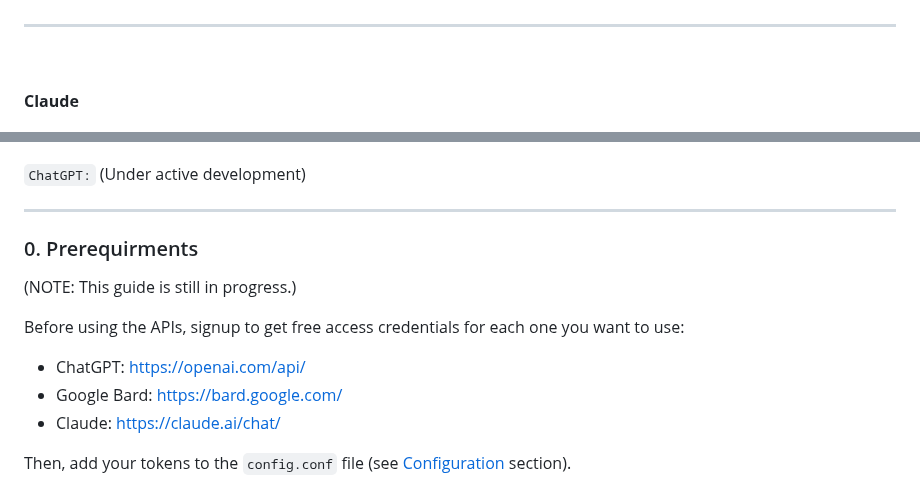
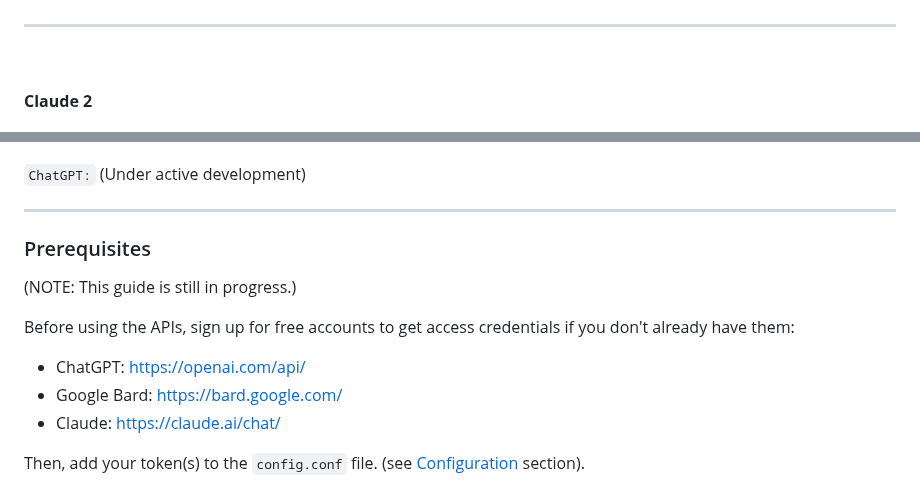
Before and after one commit to Amm1rr/WebAI-to-API, a Markdown page: README.MD, 2 parts joined by grey strips. Drawn GitHub-style.

```diff
--- a/README.MD
+++ b/README.MD
@@ -43,7 +53,7 @@ which is your __Secure-1PSID cookie, is included in the request. ([Screenshot](a
 
 <br><hr><br>
 
-**Claude**
+**Claude 2**
 
 [![Image](assets/Claude-Thumb.jpg)](assets/Claude.jpg)
 
@@ -61,15 +71,15 @@ which is your __Secure-1PSID cookie, is included in the request. ([Screenshot](a
 
 <hr>
 
-### 0. Prerequirments
+### Prerequisites
 
 (NOTE: This guide is still in progress.)
 
-Before using the APIs, signup to get free access credentials for each one you want to use:
+Before using the APIs, sign up for free accounts to get access credentials if you don't already have them:
 
 - ChatGPT: https://openai.com/api/
 - Google Bard: https://bard.google.com/
 - Claude: https://claude.ai/chat/
 
-Then, add your tokens to the `config.conf` file (see [Configuration](#configuration) section).
+Then, add your token(s) to the `config.conf` file. (see [Configuration](#configuration) section).
 
```
Also changed, not shown: other parts of README.MD (+34 -17 lines).
